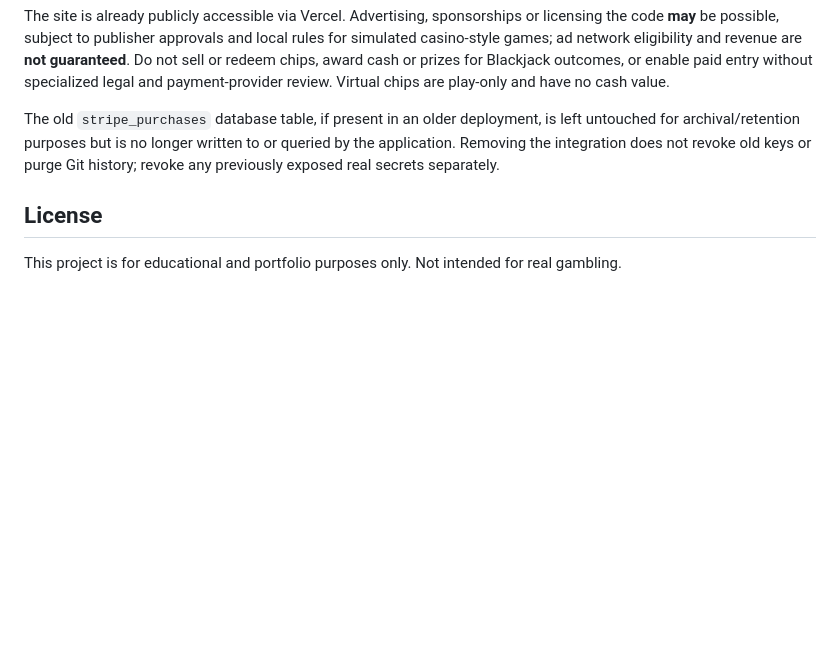
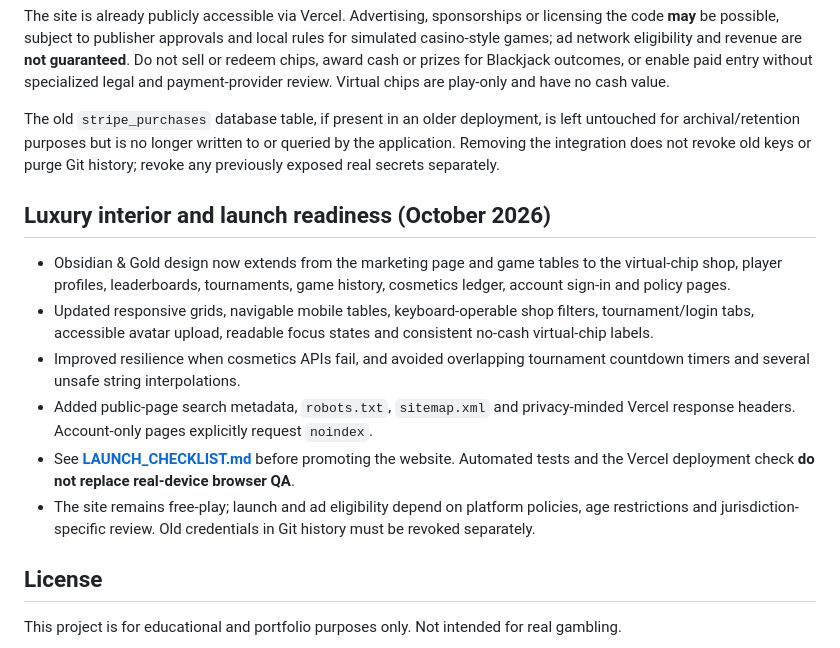
Before and after one commit to Jeet-Bharucha/blackjack-casino, a Markdown page: README.md, the part around the change. GitHub-like rendering; blank space fills up the shorter version.

Commit message:
Summarize cross-page luxury polish and link public launch acceptance checklist

```diff
--- a/README.md
+++ b/README.md
@@ -207,6 +207,15 @@ The site is already publicly accessible via Vercel. Advertising, sponsorships or
 
 The old `stripe_purchases` database table, if present in an older deployment, is left untouched for archival/retention purposes but is no longer written to or queried by the application. Removing the integration does not revoke old keys or purge Git history; revoke any previously exposed real secrets separately.
 
+## Luxury interior and launch readiness (October 2026)
+
+- Obsidian & Gold design now extends from the marketing page and game tables to the virtual-chip shop, player profiles, leaderboards, tournaments, game history, cosmetics ledger, account sign-in and policy pages.
+- Updated responsive grids, navigable mobile tables, keyboard-operable shop filters, tournament/login tabs, accessible avatar upload, readable focus states and consistent no-cash virtual-chip labels.
+- Improved resilience when cosmetics APIs fail, and avoided overlapping tournament countdown timers and several unsafe string interpolations.
+- Added public-page search metadata, `robots.txt`, `sitemap.xml` and privacy-minded Vercel response headers. Account-only pages explicitly request `noindex`.
+- See **[LAUNCH_CHECKLIST.md](LAUNCH_CHECKLIST.md)** before promoting the website. Automated tests and the Vercel deployment check **do not replace real-device browser QA**.
+- The site remains free-play; launch and ad eligibility depend on platform policies, age restrictions and jurisdiction-specific review. Old credentials in Git history must be revoked separately.
+
 ## License
 
 This project is for educational and portfolio purposes only. Not intended for real gambling.
```
